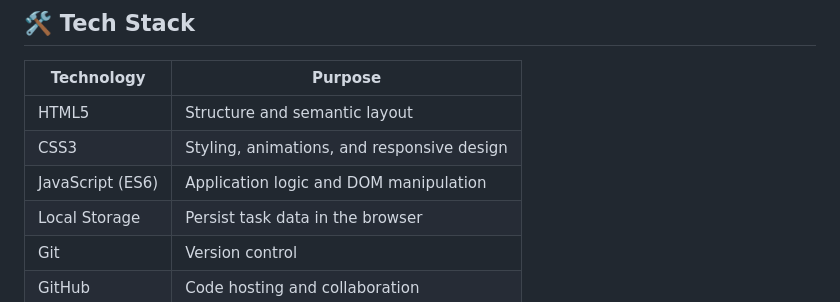
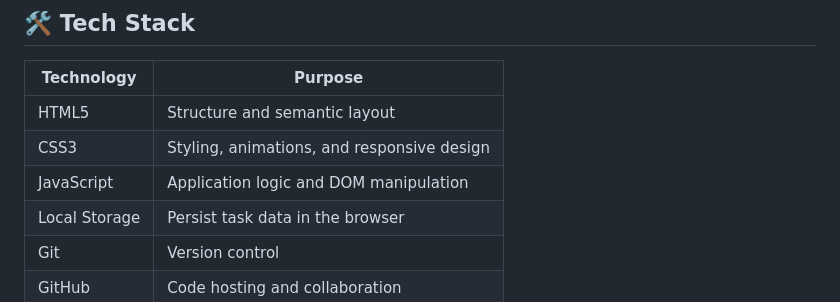
Before and after one commit to BhoomikaMishra/taskflow-productivity-manager, a Markdown page: README.md, the part around one of its changes. Rendered like a GitHub page.

Commit message:
Add professional README

```diff
--- a/README.md
+++ b/README.md
@@ -79,7 +79,7 @@ This project was developed to strengthen core frontend development skills, inclu
 |------------|---------|
 | HTML5 | Structure and semantic layout |
 | CSS3 | Styling, animations, and responsive design |
-| JavaScript (ES6) | Application logic and DOM manipulation |
+| JavaScript | Application logic and DOM manipulation |
 | Local Storage | Persist task data in the browser |
 | Git | Version control |
 | GitHub | Code hosting and collaboration |
```
Also changed, not shown: other parts of README.md (+2 -2 lines).
